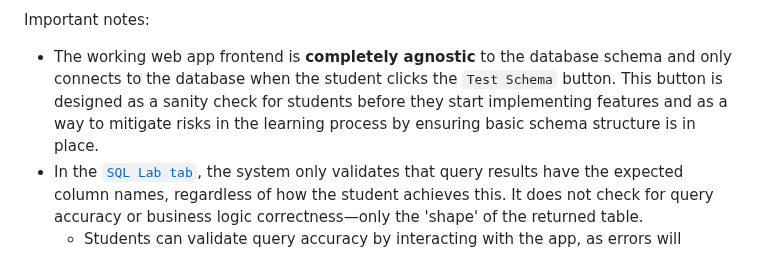
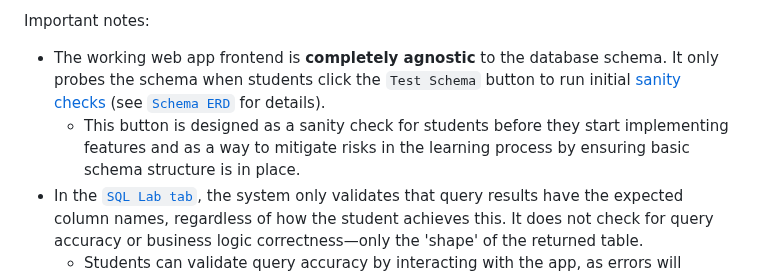
Before and after one commit to bcsaldias/sql-chat-teaching-system, a Markdown page: README.md, the part around the change. Drawn GitHub-style.

Commit message:
Cleaned language

```diff
--- a/README.md
+++ b/README.md
@@ -21,7 +21,8 @@ What we provide:
 - Two client environments for connecting to the same database: the INFO 330 SQL Chat App and pgAdmin.
 
 Important notes:
-- The working web app frontend is **completely agnostic** to the database schema and only connects to the database when the student clicks the `Test Schema` button. This button is designed as a sanity check for students before they start implementing features and as a way to mitigate risks in the learning process by ensuring basic schema structure is in place.
+- The working web app frontend is **completely agnostic** to the database schema. It only probes the schema when students click the `Test Schema` button to run initial [sanity checks](src/server.js#L987) (see [`Schema ERD`](#schema-erd) for details).
+  - This button is designed as a sanity check for students before they start implementing features and as a way to mitigate risks in the learning process by ensuring basic schema structure is in place.
 - In the [`SQL Lab tab`](#sql-lab-tab), the system only validates that query results have the expected column names, regardless of how the student achieves this. It does not check for query accuracy or business logic correctness—only the 'shape' of the returned table.
   - Students can validate query accuracy by interacting with the app, as errors will manifest in broken features (e.g., failed logins or missing messages).
   - Instructors should still manually verify the accuracy of student queries.
```
